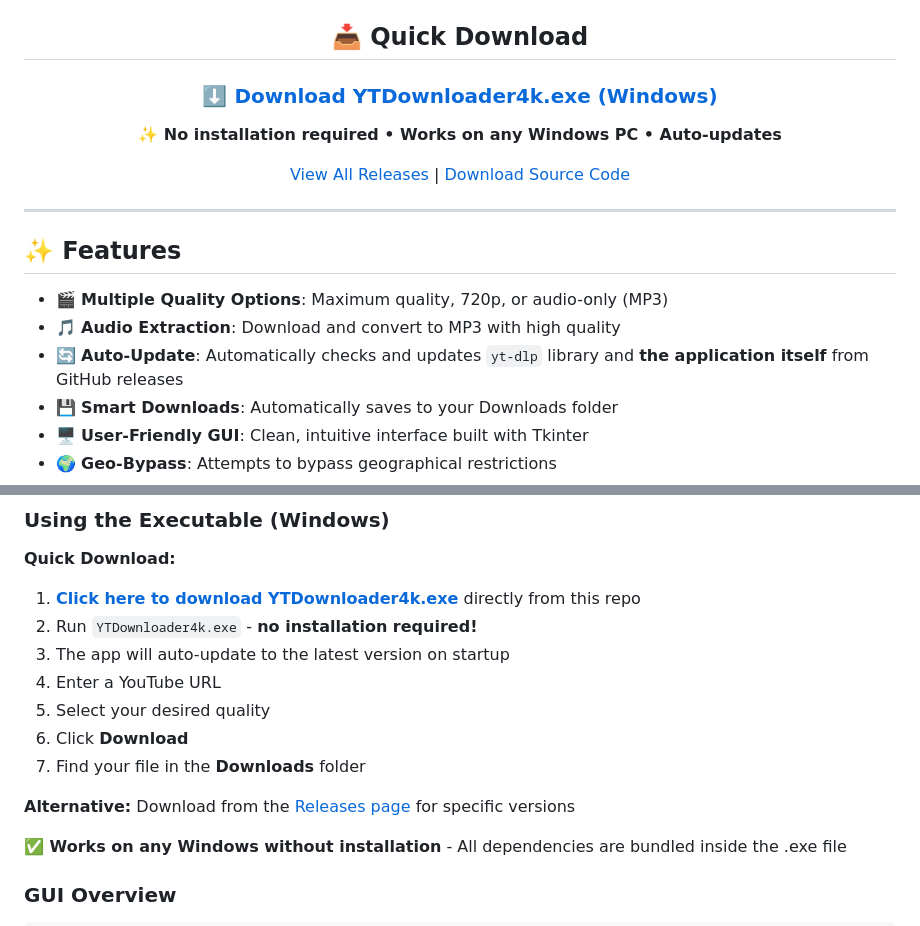
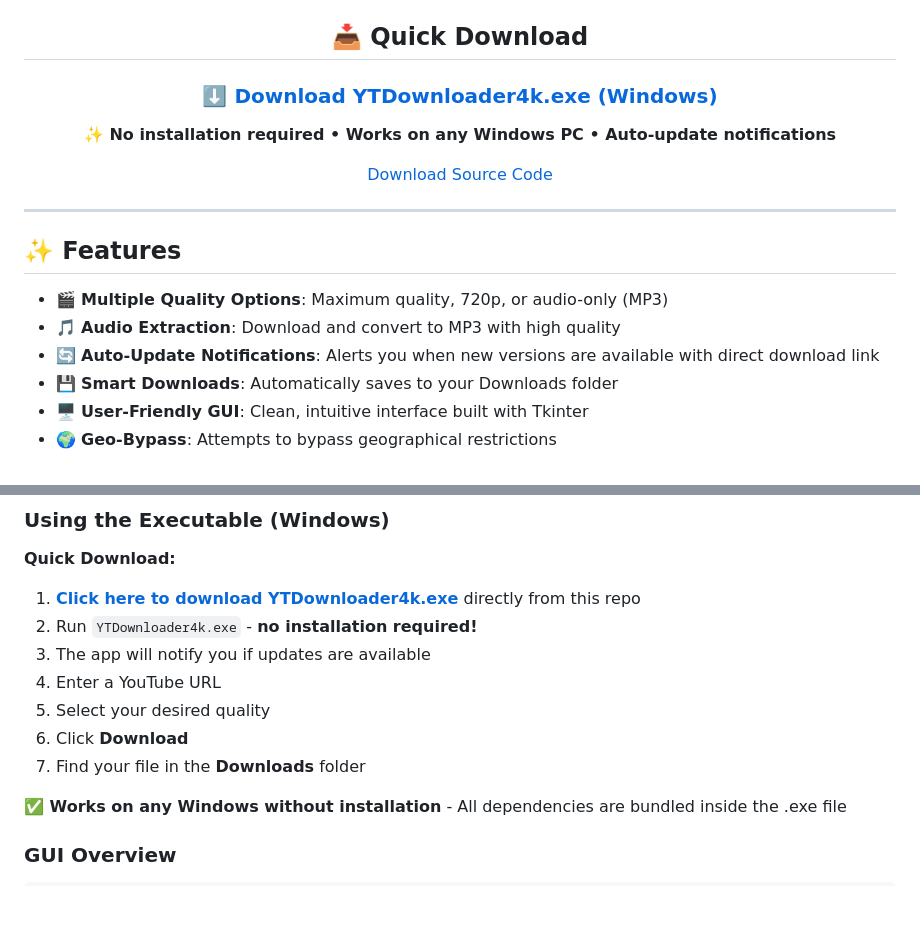
Before and after one commit to ZabaHD4K/DescargadorYT, a Markdown page: README.md, 2 parts joined by grey strips. GitHub-like rendering; blank space fills up the shorter version.

```diff
--- a/README.md
+++ b/README.md
@@ -16,7 +16,7 @@ A powerful, user-friendly YouTube video downloader with a graphical interface bu
 
-**✨ No installation required • Works on any Windows PC • Auto-updates**
+**✨ No installation required • Works on any Windows PC • Auto-update notifications**
 
-[View All Releases](https://github.com/ZabaHD4K/DescargadorYT/releases) | [Download Source Code](#-installation)
+[Download Source Code](#-installation)
 
 </div>
 
@@ -26,7 +26,7 @@ A powerful, user-friendly YouTube video downloader with a graphical interface bu
 
 - 🎬 **Multiple Quality Options**: Maximum quality, 720p, or audio-only (MP3)
 - 🎵 **Audio Extraction**: Download and convert to MP3 with high quality
-- 🔄 **Auto-Update**: Automatically checks and updates `yt-dlp` library and **the application itself** from GitHub releases
+- 🔄 **Auto-Update Notifications**: Alerts you when new versions are available with direct download link
 - 💾 **Smart Downloads**: Automatically saves to your Downloads folder
 - 🖥️ **User-Friendly GUI**: Clean, intuitive interface built with Tkinter
 - 🌍 **Geo-Bypass**: Attempts to bypass geographical restrictions
@@ -271,11 +271,9 @@ python descargador.py
 2. Run `YTDownloader4k.exe` - **no installation required!**
-3. The app will auto-update to the latest version on startup
+3. The app will notify you if updates are available
 4. Enter a YouTube URL
 5. Select your desired quality
 6. Click **Download**
 7. Find your file in the **Downloads** folder
-
-**Alternative:** Download from the [Releases page](https://github.com/ZabaHD4K/DescargadorYT/releases/latest) for specific versions
 
 **✅ Works on any Windows without installation** - All dependencies are bundled inside the .exe file
 
```
Also changed, not shown: other parts of README.md (+30 -31 lines).
